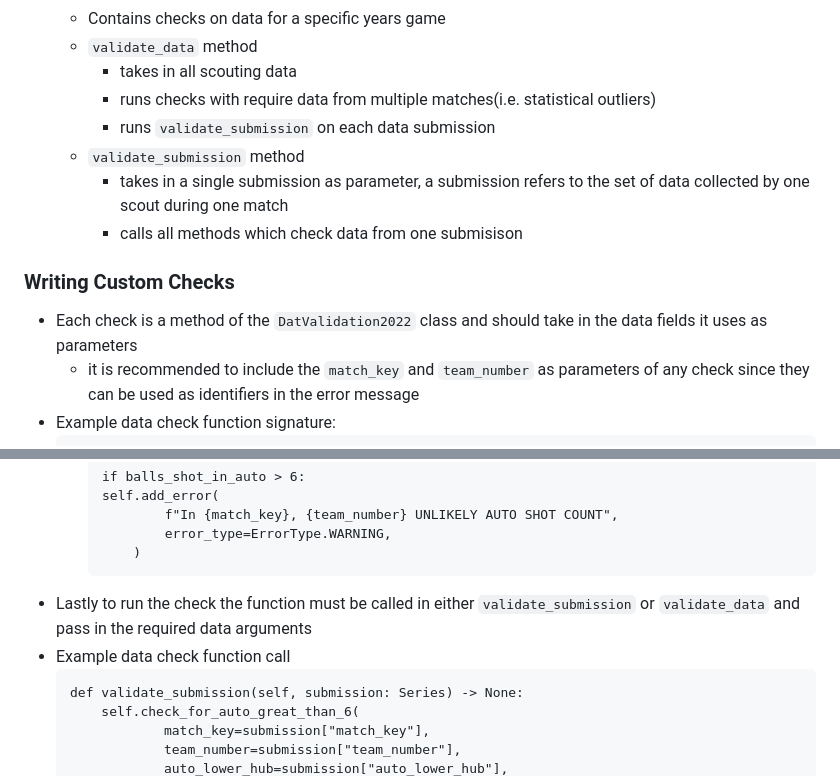
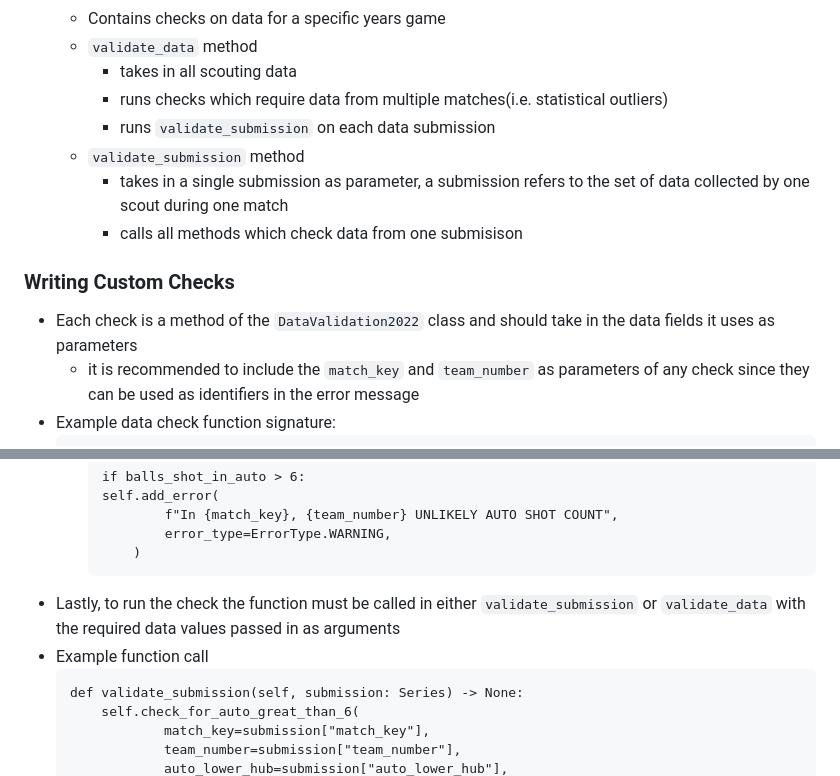
Before and after one commit to team4099/FalconScout, a Markdown page: docs/CONFIGURING_DATAVALIDATION.md, 2 parts joined by grey strips. Rendered like a GitHub page.

````diff
--- a/docs/CONFIGURING_DATAVALIDATION.md
+++ b/docs/CONFIGURING_DATAVALIDATION.md
@@ -71,14 +51,14 @@ Datavalidation uses inheritance to provide teams with some level of base functio
     - Contains checks on data for a  specific years game
     - `validate_data` method
         - takes in all scouting data
-        - runs checks with require data from multiple matches(i.e. statistical outliers)
+        - runs checks which require data from multiple matches(i.e. statistical outliers)
         - runs `validate_submission` on each data submission
     - `validate_submission` method
         - takes in a single submission as parameter, a submission refers to the set of data collected by one scout during one match
         - calls all methods which check data from one submisison
 
 ### Writing Custom Checks
- - Each check is a method of the `DatValidation2022` class and should take in the data fields it uses as parameters
+ - Each check is a method of the `DataValidation2022` class and should take in the data fields it uses as parameters
    - it is recommended to include the `match_key` and `team_number` as parameters of any check since they can be used as identifiers in the error message
  - Example data check function signature:
     ```
@@ -115,8 +95,8 @@ Datavalidation uses inheritance to provide teams with some level of base functio
                 error_type=ErrorType.WARNING,
             )
         ```
- - Lastly to run the check the function must be called in either `validate_submission` or `validate_data` and pass in the required data arguments
- - Example data check function call
+ - Lastly, to run the check the function must be called in either `validate_submission` or `validate_data` with the required data values passed in as arguments
+ - Example function call
     ```
     def validate_submission(self, submission: Series) -> None:
         self.check_for_auto_great_than_6(
````
Also changed, not shown: other parts of docs/CONFIGURING_DATAVALIDATION.md (+6 -26 lines).
